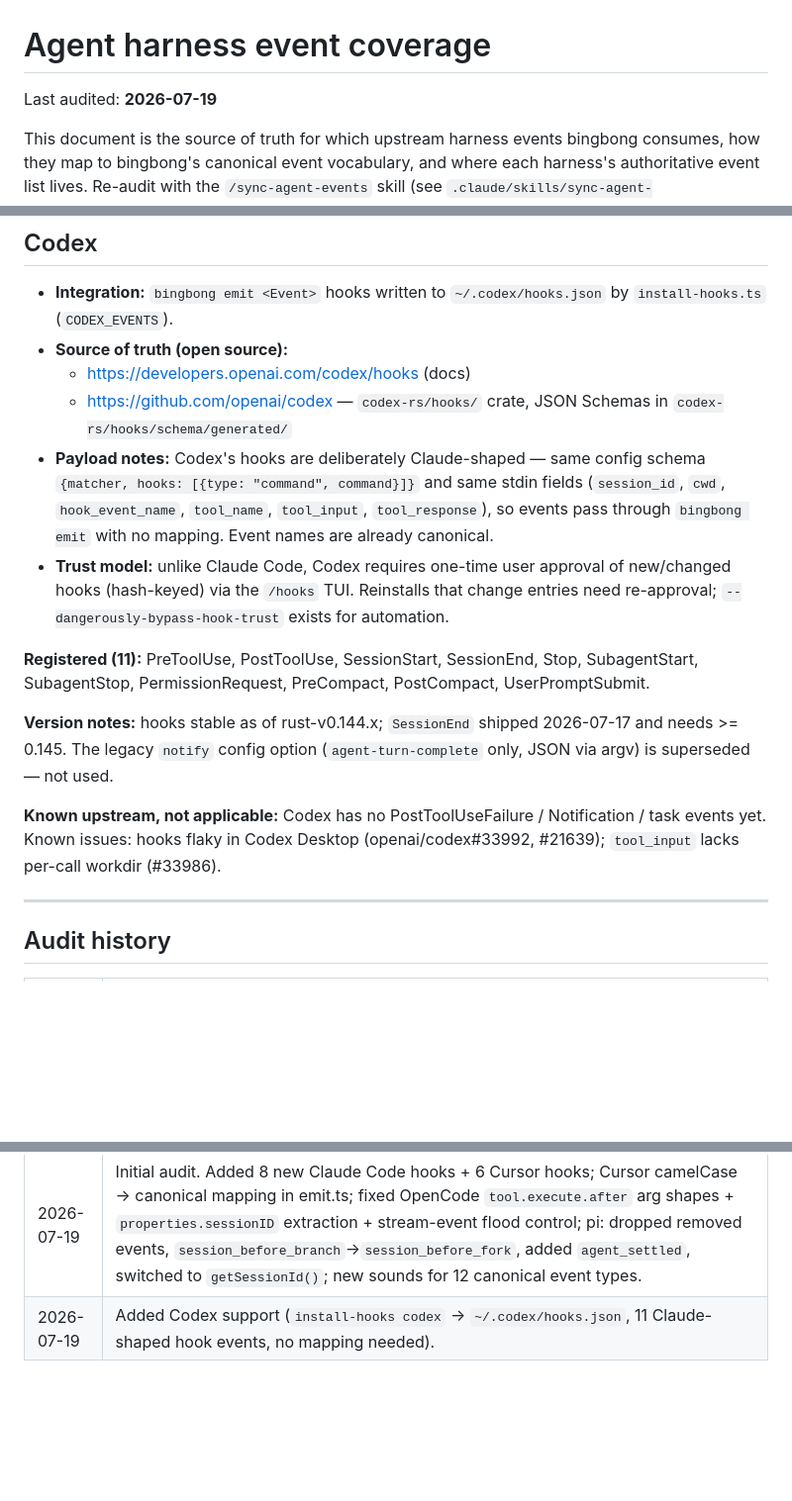
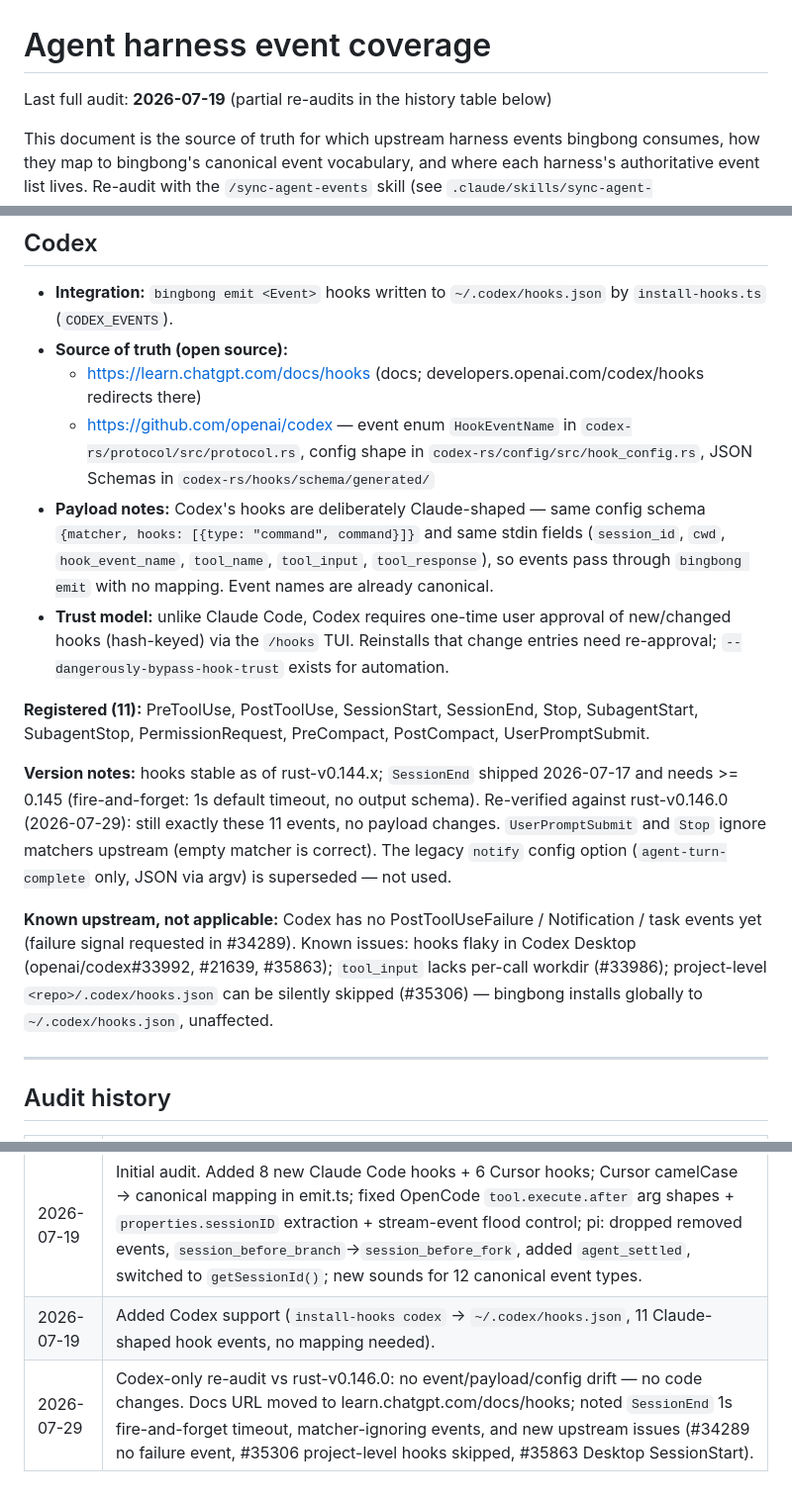
Before and after one commit to neiltron/bingbong, a Markdown page: agents/event-coverage.md, 3 parts joined by grey strips. Shown at 99% size. GitHub-like rendering; blank space fills up the shorter version.

Commit message:
codex re-audit 2026-07-29: no drift, refresh docs urls and upstream notes

```diff
--- a/agents/event-coverage.md
+++ b/agents/event-coverage.md
@@ -1,6 +1,6 @@
 # Agent harness event coverage
 
-Last audited: **2026-07-19**
+Last full audit: **2026-07-19** (partial re-audits in the history table below)
 
 This document is the source of truth for which upstream harness events bingbong
 consumes, how they map to bingbong's canonical event vocabulary, and where each
@@ -121,8 +121,8 @@ conversation context).
 
 - **Integration:** `bingbong emit <Event>` hooks written to `~/.codex/hooks.json` by `install-hooks.ts` (`CODEX_EVENTS`).
 - **Source of truth (open source):**
-  - https://developers.openai.com/codex/hooks (docs)
-  - https://github.com/openai/codex — `codex-rs/hooks/` crate, JSON Schemas in `codex-rs/hooks/schema/generated/`
+  - https://learn.chatgpt.com/docs/hooks (docs; developers.openai.com/codex/hooks redirects there)
+  - https://github.com/openai/codex — event enum `HookEventName` in `codex-rs/protocol/src/protocol.rs`, config shape in `codex-rs/config/src/hook_config.rs`, JSON Schemas in `codex-rs/hooks/schema/generated/`
 - **Payload notes:** Codex's hooks are deliberately Claude-shaped — same config schema `{matcher, hooks: [{type: "command", command}]}` and same stdin fields (`session_id`, `cwd`, `hook_event_name`, `tool_name`, `tool_input`, `tool_response`), so events pass through `bingbong emit` with no mapping. Event names are already canonical.
 - **Trust model:** unlike Claude Code, Codex requires one-time user approval of new/changed hooks (hash-keyed) via the `/hooks` TUI. Reinstalls that change entries need re-approval; `--dangerously-bypass-hook-trust` exists for automation.
 
@@ -131,12 +131,18 @@ SubagentStart, SubagentStop, PermissionRequest, PreCompact, PostCompact,
 UserPromptSubmit.
 
 **Version notes:** hooks stable as of rust-v0.144.x; `SessionEnd` shipped
-2026-07-17 and needs >= 0.145. The legacy `notify` config option
+2026-07-17 and needs >= 0.145 (fire-and-forget: 1s default timeout, no output
+schema). Re-verified against rust-v0.146.0 (2026-07-29): still exactly these
+11 events, no payload changes. `UserPromptSubmit` and `Stop` ignore matchers
+upstream (empty matcher is correct). The legacy `notify` config option
 (`agent-turn-complete` only, JSON via argv) is superseded — not used.
 
 **Known upstream, not applicable:** Codex has no PostToolUseFailure /
-Notification / task events yet. Known issues: hooks flaky in Codex Desktop
-(openai/codex#33992, #21639); `tool_input` lacks per-call workdir (#33986).
+Notification / task events yet (failure signal requested in #34289). Known
+issues: hooks flaky in Codex Desktop (openai/codex#33992, #21639, #35863);
+`tool_input` lacks per-call workdir (#33986); project-level
+`<repo>/.codex/hooks.json` can be silently skipped (#35306) — bingbong installs
+globally to `~/.codex/hooks.json`, unaffected.
 
 ---
 
@@ -146,3 +152,4 @@ Notification / task events yet. Known issues: hooks flaky in Codex Desktop
 |---|---|
 | 2026-07-19 | Initial audit. Added 8 new Claude Code hooks + 6 Cursor hooks; Cursor camelCase → canonical mapping in emit.ts; fixed OpenCode `tool.execute.after` arg shapes + `properties.sessionID` extraction + stream-event flood control; pi: dropped removed events, `session_before_branch`→`session_before_fork`, added `agent_settled`, switched to `getSessionId()`; new sounds for 12 canonical event types. |
 | 2026-07-19 | Added Codex support (`install-hooks codex` → `~/.codex/hooks.json`, 11 Claude-shaped hook events, no mapping needed). |
+| 2026-07-29 | Codex-only re-audit vs rust-v0.146.0: no event/payload/config drift — no code changes. Docs URL moved to learn.chatgpt.com/docs/hooks; noted `SessionEnd` 1s fire-and-forget timeout, matcher-ignoring events, and new upstream issues (#34289 no failure event, #35306 project-level hooks skipped, #35863 Desktop SessionStart). |
```
Also changed, not shown: README.md (+1 -1 lines), 1 other file.
